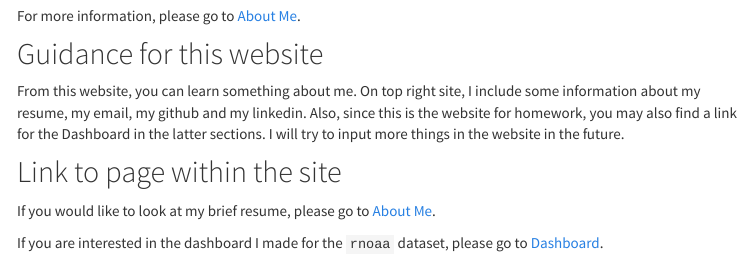
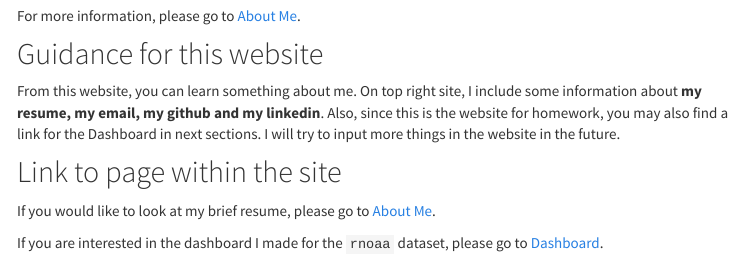
Before and after one commit to yw3436/yuqi_hw4_wang.github.io, an R Markdown document (index.Rmd): the page in a window 1100 px wide, from 600 px down. The pictures show the output file index.html that the author committed with the source, opened offline; library style sheets and scripts come from the installed R packages; menus at the side of the page are left out.

Commit message:
revision of text for the index page

```diff
--- a/index.Rmd
+++ b/index.Rmd
@@ -19,9 +19,13 @@ I love kitty!!!
 For more information, please go to [About Me](about_me.html).
 
 
+
+
 ## Guidance for this website
 
-From this website, you can learn something about me. On top right site, I include some information about my resume, my email, my github and my linkedin. Also, since this is the website for homework, you may also find a link for the Dashboard in the latter sections. I will try to input more things in the website in the future.
+From this website, you can learn something about me. On top right site, I include some information about **my resume, my email, my github and my linkedin**. Also, since this is the website for homework, you may also find a link for the Dashboard in next sections. I will try to input more things in the website in the future.
+
+
 
 
 ## Link to page within the site
```
Also changed, not shown: index.html.
